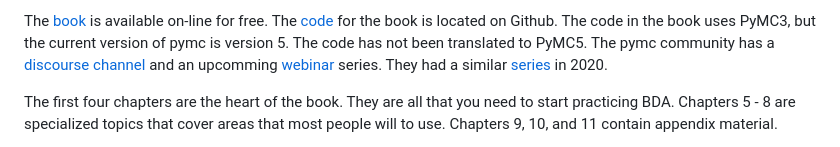
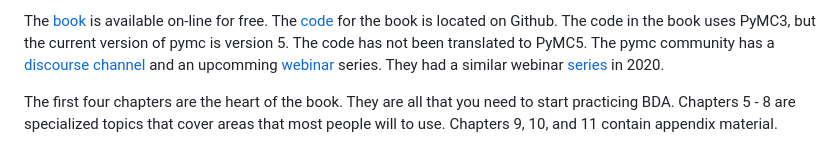
Before and after one commit to MooersLab/jointprob1D, a Markdown page: README.md, the part around the change. Drawn GitHub-style.

```diff
--- a/README.md
+++ b/README.md
@@ -32,7 +32,7 @@ The [code](https://github.com/BayesianModelingandComputationInPython/BookCode_Ed
 The code in the book uses PyMC3, but the current version of pymc is version 5.
 The code has not been translated to PyMC5.
 The pymc community has a [discourse channel](https://discourse.pymc.io/) and an upcomming [webinar](https://pymcon.com/about) series.
-They had a similar [series](https://www.youtube.com/watch?v=UznM_-_760Y&list=PLD1x-BW9UdeHN2vwR6kIApJATd2jZzeya&index=1) in 2020.
+They had a similar webinar [series](https://www.youtube.com/watch?v=UznM_-_760Y&list=PLD1x-BW9UdeHN2vwR6kIApJATd2jZzeya&index=1) in 2020.
 
 The first four chapters are the heart of the book.
 They are all that you need to start practicing BDA.
```
